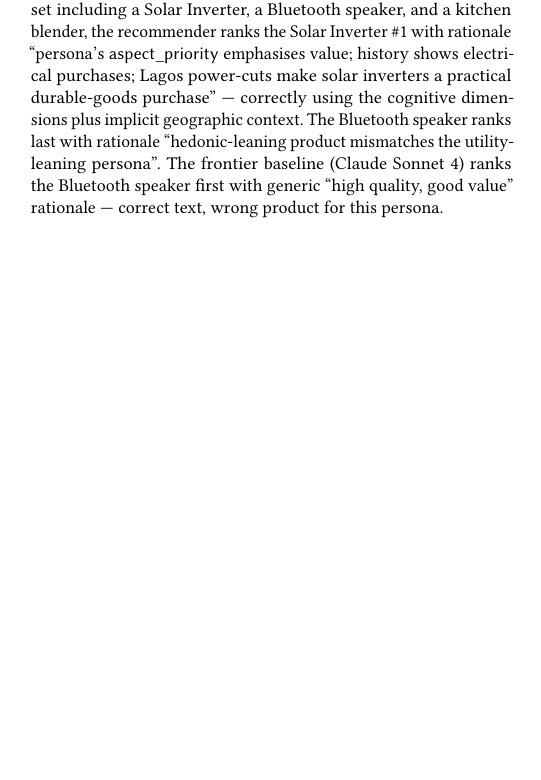
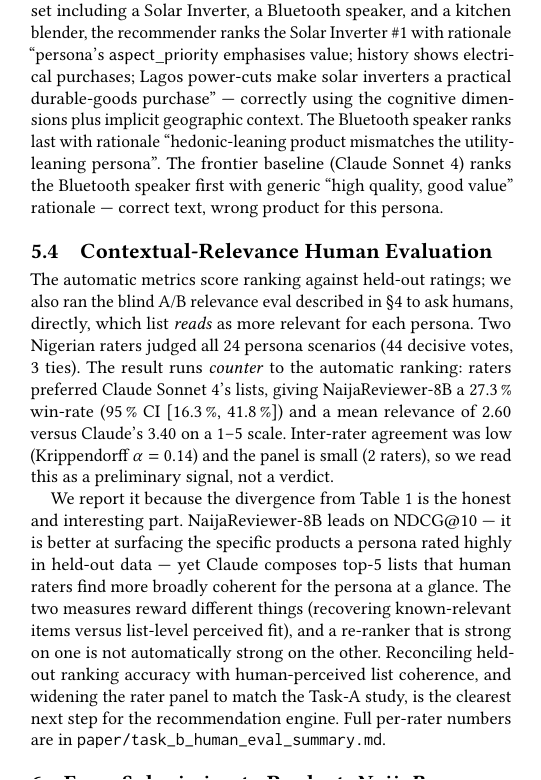
Before and after one commit to Mystique1337/telcoproject, a LaTeX paper (paper/paper_task_b.tex): part of one column of page 4 of 5 before the commit and part of one column of page 4 of 6 after it, cut so that both start at the same text, the shorter picture padded with empty space. Compiled offline with pdfLaTeX.

Commit message:
eval(task-b): add recommendation relevance human-eval results
Aggregate 2 raters over 24 personas. The blind human relevance eval runs
counter to the automatic ranking: raters preferred Claude's lists
(NaijaReviewer-8B 27.3% win-rate, mean relevance 2.60 vs 3.40) even though
the fine-tune leads on NDCG@10. Report the divergence openly in the README
and add a Contextual-Relevance Human Evaluation subsection to the Task B paper.

```diff
--- a/paper/paper_task_b.tex
+++ b/paper/paper_task_b.tex
@@ -465,6 +465,31 @@
 ranks the Bluetooth speaker first with generic ``high quality, good
 value'' rationale --- correct text, wrong product for this persona.
 
+\subsection{Contextual-Relevance Human Evaluation}
+\label{sec:taskb-humaneval}
+The automatic metrics score ranking against held-out ratings; we also ran the
+blind A/B relevance eval described in \S\ref{sec:experiments} to ask humans,
+directly, which list \emph{reads} as more relevant for each persona. Two
+Nigerian raters judged all 24 persona scenarios (44 decisive votes, 3 ties).
+The result runs \emph{counter} to the automatic ranking: raters preferred
+Claude Sonnet 4's lists, giving NaijaReviewer-8B a 27.3\,\% win-rate
+(95\,\% CI [16.3\,\%, 41.8\,\%]) and a mean relevance of 2.60 versus Claude's
+3.40 on a 1--5 scale. Inter-rater agreement was low (Krippendorff
+$\alpha = 0.14$) and the panel is small (2 raters), so we read this as a
+preliminary signal, not a verdict.
+
+We report it because the divergence from Table~\ref{tab:taskB-5way} is the
+honest and interesting part. NaijaReviewer-8B leads on NDCG@10 --- it is
+better at surfacing the specific products a persona rated highly in held-out
+data --- yet Claude composes top-5 lists that human raters find more broadly
+coherent for the persona at a glance. The two measures reward different things
+(recovering known-relevant items versus list-level perceived fit), and a
+re-ranker that is strong on one is not automatically strong on the other.
+Reconciling held-out ranking accuracy with human-perceived list coherence,
+and widening the rater panel to match the Task-A study, is the clearest next
+step for the recommendation engine. Full per-rater numbers are in
+\texttt{paper/task\_b\_human\_eval\_summary.md}.
+
 % ---------------------------------------------------------------
 \section{From Submission to Product: \emph{NaijaPersona}}
 \label{sec:product}
```
Also changed, not shown: paper/task_b_human_eval_summary.md (added, +23 -0 lines), README.md, 3 other files.
